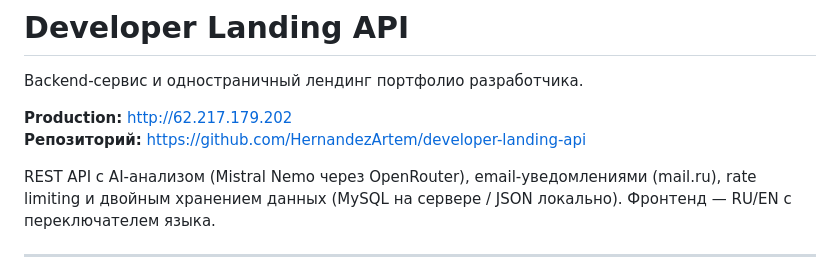
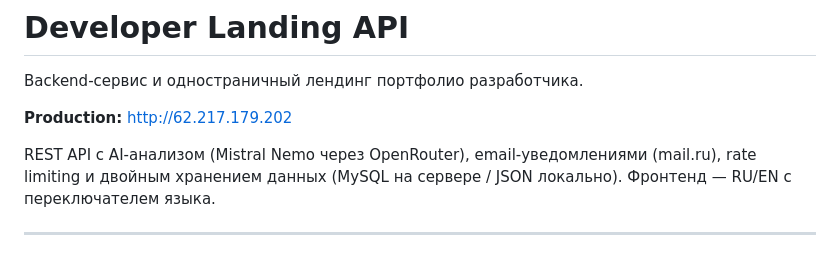
Before and after one commit to HernandezArtem/developer-landing-api, a Markdown page: README.md, the part around the change. Drawn GitHub-style.

Commit message:
Update README.md v.3

```diff
--- a/README.md
+++ b/README.md
@@ -3,7 +3,6 @@
 Backend-сервис и одностраничный лендинг портфолио разработчика.
 
 **Production:** http://62.217.179.202
-**Репозиторий:** https://github.com/HernandezArtem/developer-landing-api
 
 REST API с AI-анализом (Mistral Nemo через OpenRouter), email-уведомлениями (mail.ru), rate limiting и двойным хранением данных (MySQL на сервере / JSON локально). Фронтенд — RU/EN с переключателем языка.
 
```
